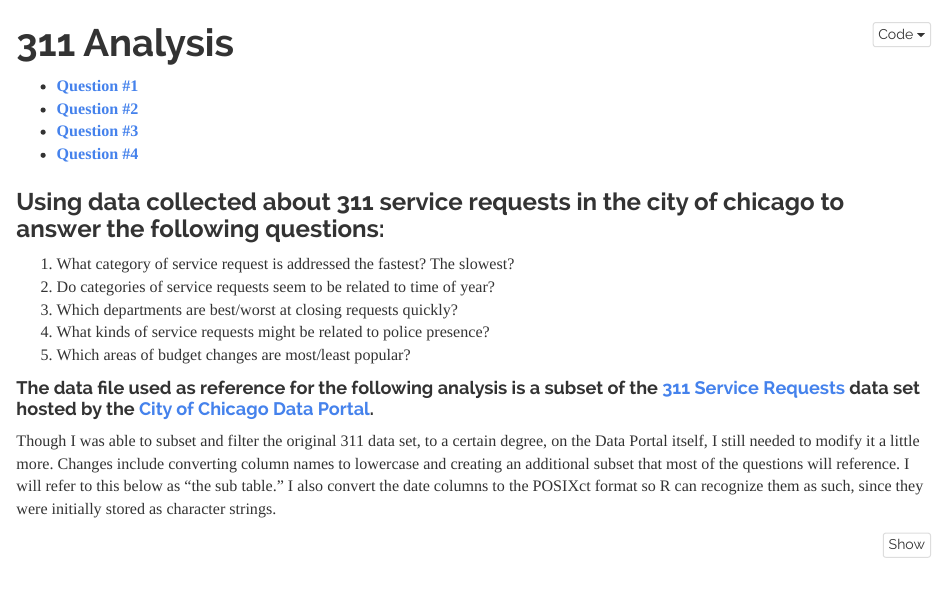
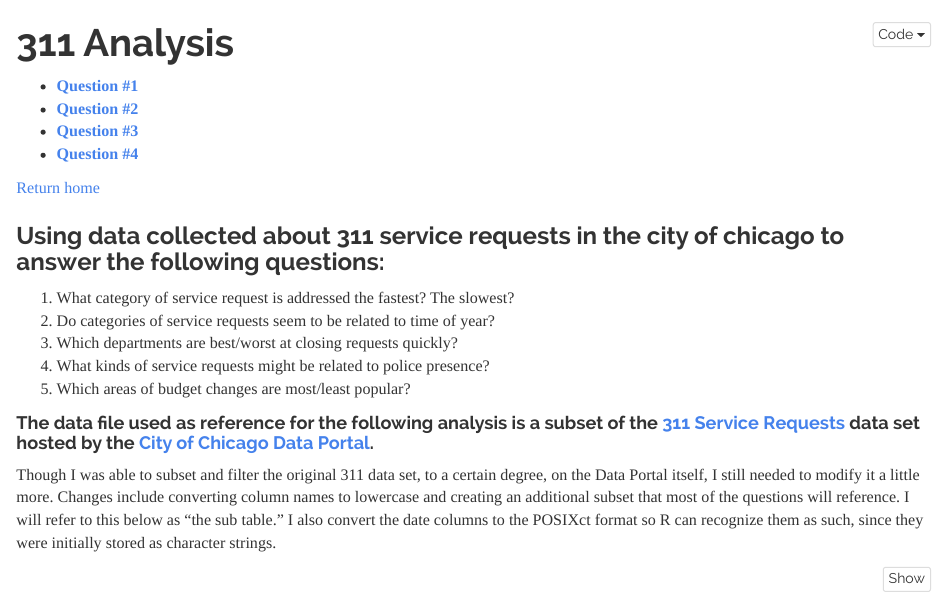
Before and after one commit to ldowling/public, an R Markdown document (311.rmd): the page in a window 1100 px wide, from its top. Rendered offline with R 4.5, knitr and Pandoc, with nearby package versions; some code elsewhere in the file could not run offline; a font, style sheet, LaTeX package, included part or bibliography that could not be used is replaced or left out.

Commit message:
add return home to 311 and budget.

````diff
--- a/311.rmd
+++ b/311.rmd
@@ -11,6 +11,7 @@ output:
 editor_options:
   chunk_output_type: inline
 ---
+[Return home](https://ldowling.github.io/public/index.html)
 ```{r dependencies, message=FALSE, include=FALSE, results=FALSE}
 source("utils.R")
 source("generic_functions/ez_setup.R")
````
Also changed, not shown: budget_analysis.Rmd (+1 -0 lines).
